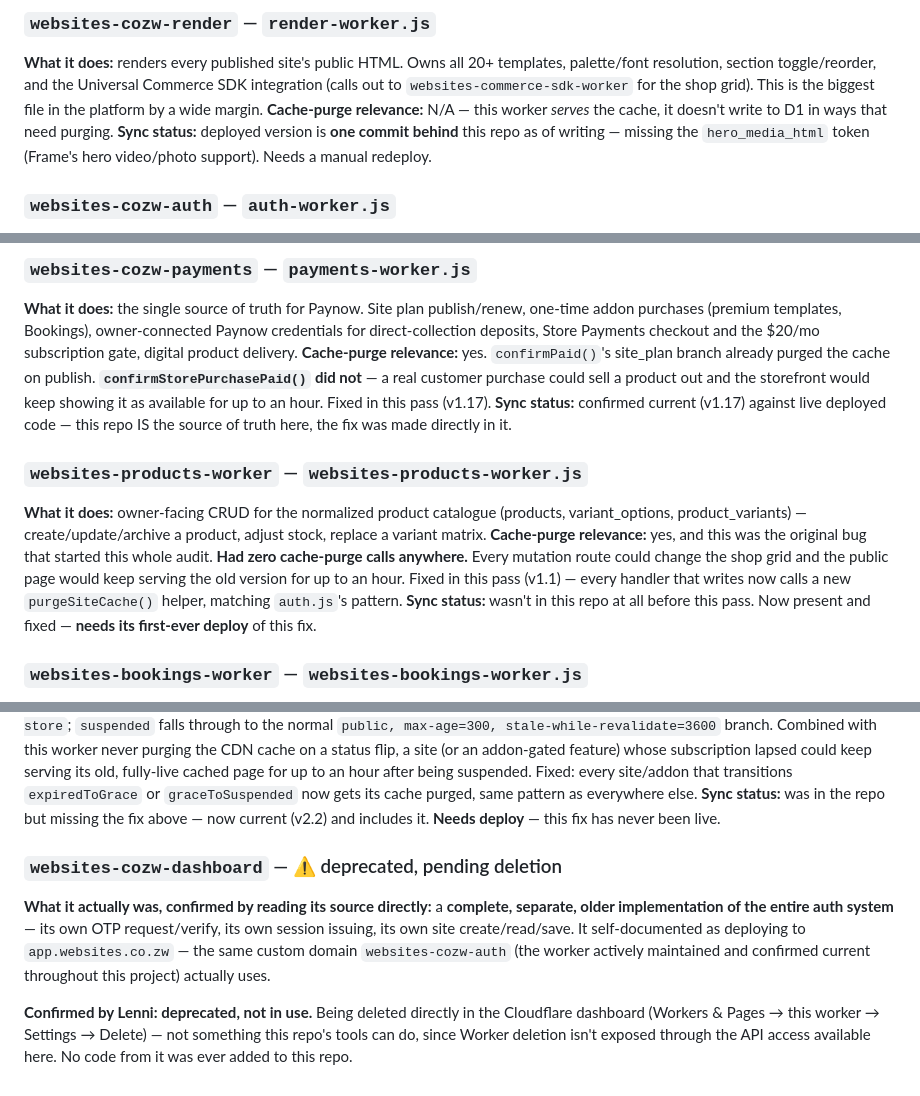
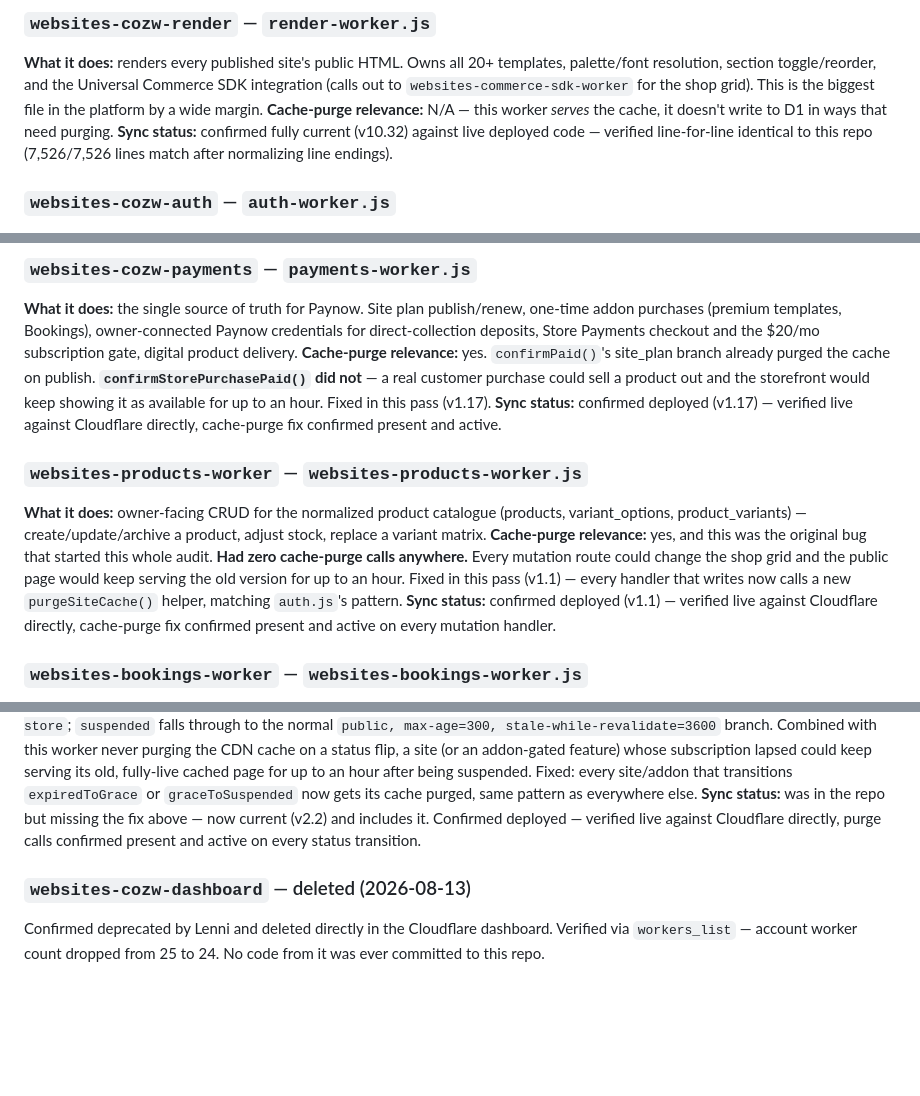
Before and after one commit to Vodloza-ctrl/websites, a Markdown page: api/WORKERS.md, 3 parts joined by grey strips. Drawn GitHub-style; blank space fills up the shorter version.

Commit message:
Close out cache-purge audit: all four deploys confirmed live, dashboard deleted
Verified every pending item from the audit directly against Cloudflare
via workers_get_worker_code:
- websites-cozw-render: confirmed line-for-line identical to repo
  (7,526/7,526 lines match after normalizing line endings)
- websites-products-worker: v1.1 deployed, purgeSiteCache() confirmed
  present and active on every mutation handler
- websites-cozw-payments: v1.17 deployed, confirmStorePurchasePaid()'s
  cache-purge fix confirmed present and active
- websites-cozw-renewal-cron: v2.2 deployed, purgeSiteCache()/
  purgeSiteCacheById() confirmed present and called on every status
  transition

websites-cozw-dashboard confirmed deleted by Lenni directly in the
Cloudflare dashboard -- workers_list count dropped from 25 to 24.

This closes the entire cache-purge audit that started from the
beauty-salon template review: three real staleness bugs found across
three different workers (owner product edits, real customer purchases,
and subscription-lapse status transitions), all fixed and confirmed
live, plus one legacy duplicate auth system removed from the account.

```diff
--- a/api/WORKERS.md
+++ b/api/WORKERS.md
@@ -51,9 +51,9 @@ Universal Commerce SDK integration (calls out to
 in the platform by a wide margin.
 **Cache-purge relevance:** N/A — this worker *serves* the cache, it doesn't
 write to D1 in ways that need purging.
-**Sync status:** deployed version is **one commit behind** this repo as of
-writing — missing the `hero_media_html` token (Frame's hero video/photo
-support). Needs a manual redeploy.
+**Sync status:** confirmed fully current (v10.32) against live deployed
+code — verified line-for-line identical to this repo (7,526/7,526 lines
+match after normalizing line endings).
 
 ### `websites-cozw-auth` — `auth-worker.js`
 **What it does:** the account/dashboard API. OTP login, site CRUD, template
@@ -76,8 +76,8 @@ delivery.
 purged the cache on publish. **`confirmStorePurchasePaid()` did not** — a
 real customer purchase could sell a product out and the storefront would
 keep showing it as available for up to an hour. Fixed in this pass (v1.17).
-**Sync status:** confirmed current (v1.17) against live deployed code —
-this repo IS the source of truth here, the fix was made directly in it.
+**Sync status:** confirmed deployed (v1.17) — verified live against
+Cloudflare directly, cache-purge fix confirmed present and active.
 
 ### `websites-products-worker` — `websites-products-worker.js`
 **What it does:** owner-facing CRUD for the normalized product catalogue
@@ -89,8 +89,9 @@ route could change the shop grid and the public page would keep serving
 the old version for up to an hour. Fixed in this pass (v1.1) — every
 handler that writes now calls a new `purgeSiteCache()` helper, matching
 `auth.js`'s pattern.
-**Sync status:** wasn't in this repo at all before this pass. Now present
-and fixed — **needs its first-ever deploy** of this fix.
+**Sync status:** confirmed deployed (v1.1) — verified live against
+Cloudflare directly, cache-purge fix confirmed present and active on
+every mutation handler.
 
 ### `websites-bookings-worker` — `websites-bookings-worker.js`
 **What it does:** interval bookings (hospitality rooms) and slot bookings
@@ -166,18 +167,11 @@ fully-live cached page for up to an hour after being suspended. Fixed:
 every site/addon that transitions `expiredToGrace` or `graceToSuspended`
 now gets its cache purged, same pattern as everywhere else.
 **Sync status:** was in the repo but missing the fix above — now current
-(v2.2) and includes it. **Needs deploy** — this fix has never been live.
+(v2.2) and includes it. Confirmed deployed — verified live against
+Cloudflare directly, purge calls confirmed present and active on every
+status transition.
 
-### `websites-cozw-dashboard` — ⚠️ deprecated, pending deletion
-**What it actually was, confirmed by reading its source directly:** a
-**complete, separate, older implementation of the entire auth system** —
-its own OTP request/verify, its own session issuing, its own site
-create/read/save. It self-documented as deploying to `app.websites.co.zw`
-— the same custom domain `websites-cozw-auth` (the worker actively
-maintained and confirmed current throughout this project) actually uses.
-
-**Confirmed by Lenni: deprecated, not in use.** Being deleted directly in
-the Cloudflare dashboard (Workers & Pages → this worker → Settings →
-Delete) — not something this repo's tools can do, since Worker deletion
-isn't exposed through the API access available here. No code from it was
-ever added to this repo.
+### `websites-cozw-dashboard` — deleted (2026-08-13)
+Confirmed deprecated by Lenni and deleted directly in the Cloudflare
+dashboard. Verified via `workers_list` — account worker count dropped
+from 25 to 24. No code from it was ever committed to this repo.
```
